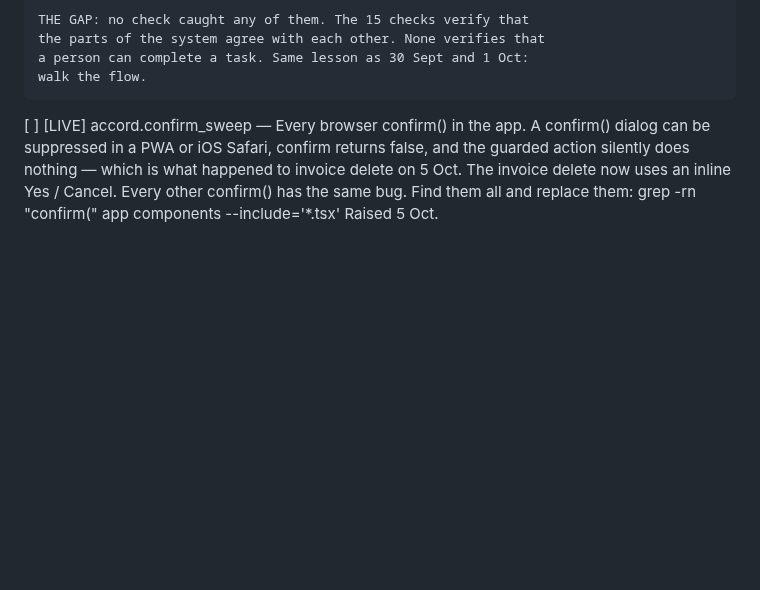
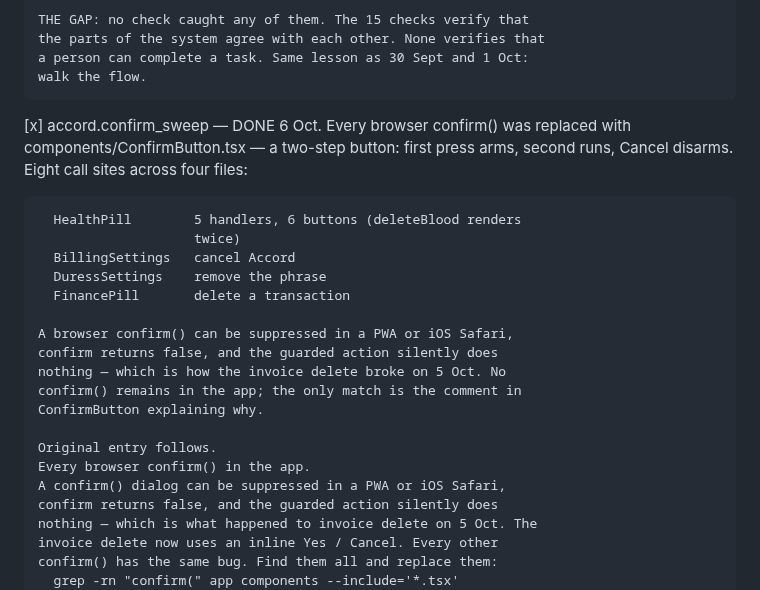
Before and after one commit to JamieA-star/bosly-gov, a Markdown page: PLAN.md, the part around the change. Rendered like a GitHub page; blank space fills up the shorter version.

Commit message:
docs(plan): the confirm sweep is done
Eight call sites, four files, replaced with ConfirmButton. No browser
confirm() remains — a dialog that a PWA can silently suppress.

```diff
--- a/PLAN.md
+++ b/PLAN.md
@@ -1257,7 +1257,25 @@ that has actually happened.
     a person can complete a task. Same lesson as 30 Sept and 1 Oct:
     walk the flow.
 
-[ ] [LIVE] accord.confirm_sweep — Every browser confirm() in the app.
+[x] accord.confirm_sweep — DONE 6 Oct. Every browser confirm() was
+    replaced with components/ConfirmButton.tsx — a two-step button:
+    first press arms, second runs, Cancel disarms. Eight call sites
+    across four files:
+
+      HealthPill        5 handlers, 6 buttons (deleteBlood renders
+                        twice)
+      BillingSettings   cancel Accord
+      DuressSettings    remove the phrase
+      FinancePill       delete a transaction
+
+    A browser confirm() can be suppressed in a PWA or iOS Safari,
+    confirm returns false, and the guarded action silently does
+    nothing — which is how the invoice delete broke on 5 Oct. No
+    confirm() remains in the app; the only match is the comment in
+    ConfirmButton explaining why.
+
+    Original entry follows.
+    Every browser confirm() in the app.
     A confirm() dialog can be suppressed in a PWA or iOS Safari,
     confirm returns false, and the guarded action silently does
     nothing — which is what happened to invoice delete on 5 Oct. The
```
